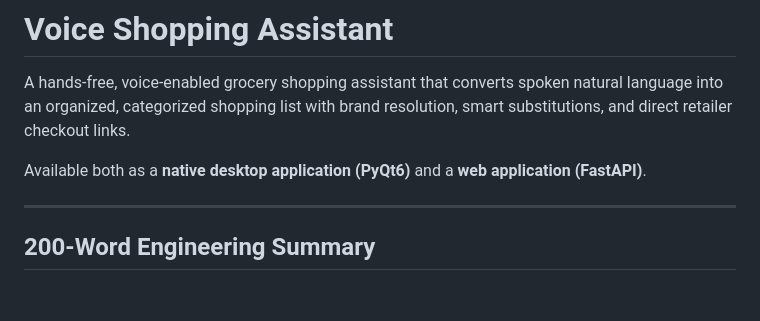
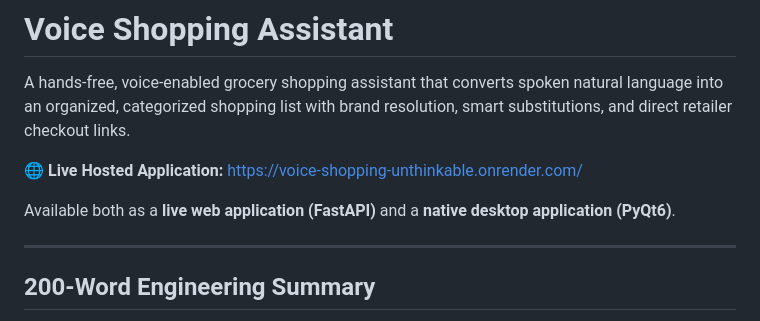
Before and after one commit to meerpi/Voice_shopping_unthinkable, a Markdown page: README.md, the part around the change. Rendered like a GitHub page; blank space fills up the shorter version.

Commit message:
docs: add live hosted Render application link to README

```diff
--- a/README.md
+++ b/README.md
@@ -2,7 +2,9 @@
 
 A hands-free, voice-enabled grocery shopping assistant that converts spoken natural language into an organized, categorized shopping list with brand resolution, smart substitutions, and direct retailer checkout links.
 
-Available both as a **native desktop application (PyQt6)** and a **web application (FastAPI)**.
+🌐 **Live Hosted Application:** [https://voice-shopping-unthinkable.onrender.com/](https://voice-shopping-unthinkable.onrender.com/)
+
+Available both as a **live web application (FastAPI)** and a **native desktop application (PyQt6)**.
 
 ---
 
```
